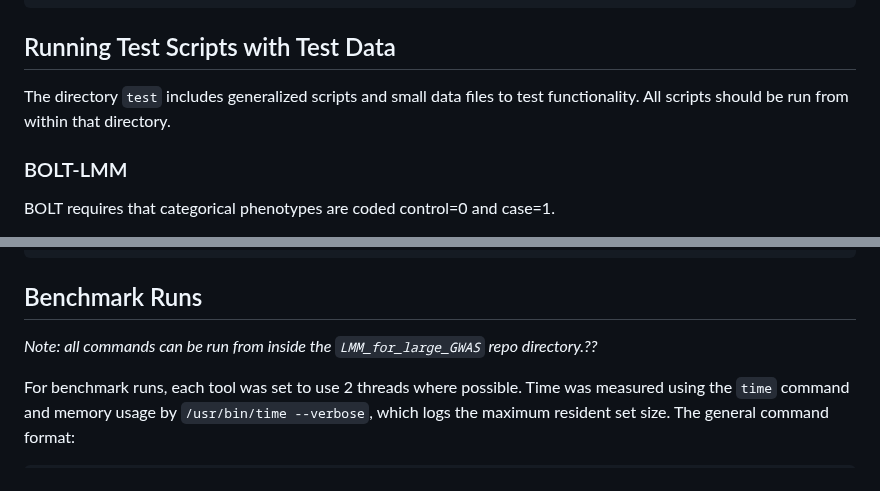
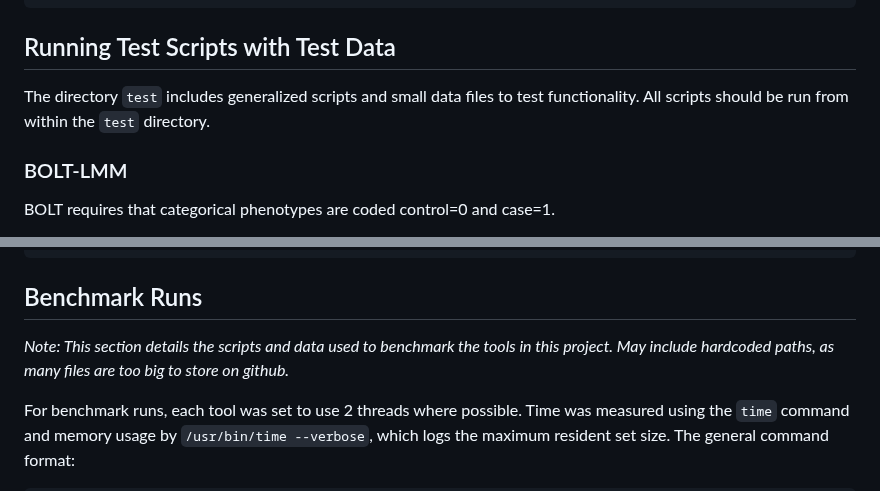
Before and after one commit to idgregga7100/LMM_for_large_GWAS, a Markdown page: README.md, 2 parts joined by grey strips. GitHub-like rendering.

````diff
--- a/README.md
+++ b/README.md
@@ -38,7 +38,7 @@ Header added to pheno files using cat on the command line. Case/control coding c
 ```
 ## Running Test Scripts with Test Data
 
-The directory `test` includes generalized scripts and small data files to test functionality. All scripts should be run from within that directory.
+The directory `test` includes generalized scripts and small data files to test functionality. All scripts should be run from within the `test` directory.
 
 ### BOLT-LMM
 
@@ -55,7 +55,7 @@ nohup bash run_BOLT_test.sh -i <input_prefix> -p <phenotype_file> -c <pheno_colu
 
 ## Benchmark Runs
 
-*Note: all commands can be run from inside the `LMM_for_large_GWAS` repo directory.??*
+*Note: This section details the scripts and data used to benchmark the tools in this project. May include hardcoded paths, as many files are too big to store on github.*
 
 For benchmark runs, each tool was set to use 2 threads where possible. Time was measured using the `time` command and memory usage by `/usr/bin/time --verbose`, which logs the maximum resident set size. The general command format:
 ```
````
